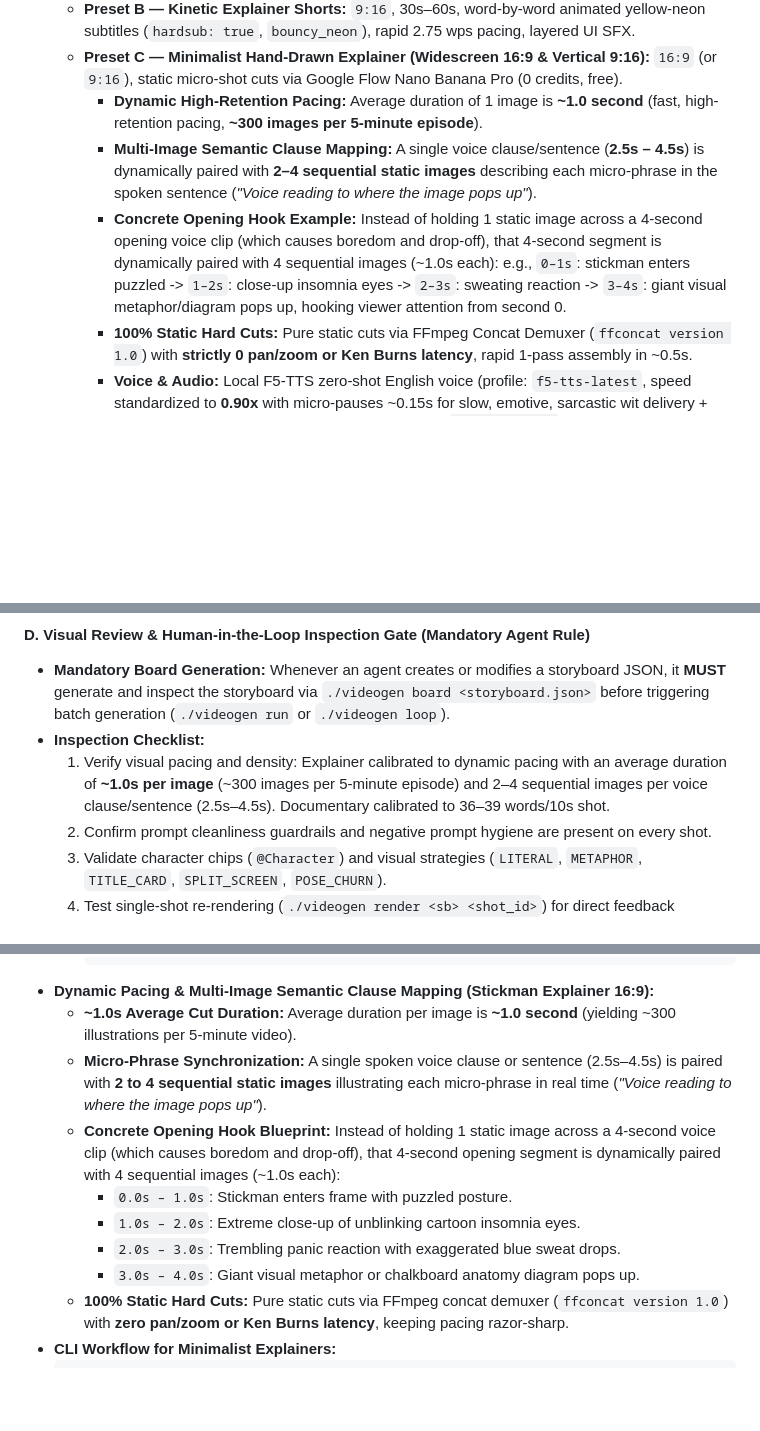
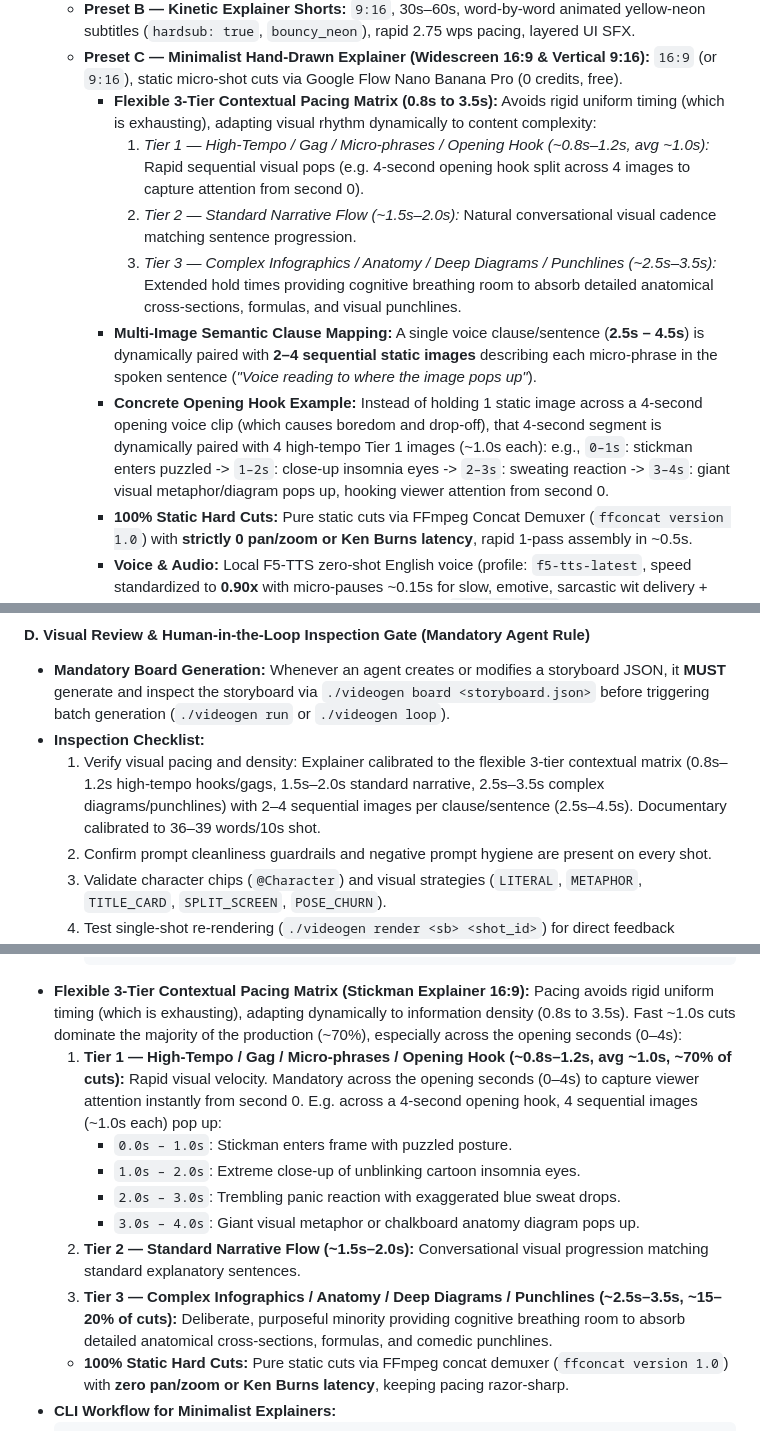
Before and after one commit to ziafu000/VideoGenEngine, a Markdown page: AGENTS.md, 3 parts joined by grey strips. Drawn GitHub-style; blank space fills up the shorter version.

````diff
--- a/AGENTS.md
+++ b/AGENTS.md
@@ -20,9 +20,12 @@ This file provides comprehensive, self-contained instructions for coding agents
   - **Preset A — Clean Documentary Shorts (Vertical 9:16):** `9:16`, 40s (4×10s), clean footage (`hardsub: false`), 36–39 words/shot (~3.8 wps), BGM at 15%, SFX at 25%, Voice at 100% via VieNeu-TTS v3 Turbo 48kHz.
   - **Preset B — Kinetic Explainer Shorts:** `9:16`, 30s–60s, word-by-word animated yellow-neon subtitles (`hardsub: true`, `bouncy_neon`), rapid 2.75 wps pacing, layered UI SFX.
   - **Preset C — Minimalist Hand-Drawn Explainer (Widescreen 16:9 & Vertical 9:16):** `16:9` (or `9:16`), static micro-shot cuts via Google Flow Nano Banana Pro (0 credits, free).
-    * **Dynamic High-Retention Pacing:** Average duration of 1 image is **~1.0 second** (fast, high-retention pacing, **~300 images per 5-minute episode**).
+    * **Flexible 3-Tier Contextual Pacing Matrix (0.8s to 3.5s):** Avoids rigid uniform timing (which is exhausting), adapting visual rhythm dynamically to content complexity:
+      1. *Tier 1 — High-Tempo / Gag / Micro-phrases / Opening Hook (~0.8s–1.2s, avg ~1.0s):* Rapid sequential visual pops (e.g. 4-second opening hook split across 4 images to capture attention from second 0).
+      2. *Tier 2 — Standard Narrative Flow (~1.5s–2.0s):* Natural conversational visual cadence matching sentence progression.
+      3. *Tier 3 — Complex Infographics / Anatomy / Deep Diagrams / Punchlines (~2.5s–3.5s):* Extended hold times providing cognitive breathing room to absorb detailed anatomical cross-sections, formulas, and visual punchlines.
     * **Multi-Image Semantic Clause Mapping:** A single voice clause/sentence (**2.5s – 4.5s**) is dynamically paired with **2–4 sequential static images** describing each micro-phrase in the spoken sentence (*"Voice reading to where the image pops up"*).
-    * **Concrete Opening Hook Example:** Instead of holding 1 static image across a 4-second opening voice clip (which causes boredom and drop-off), that 4-second segment is dynamically paired with 4 sequential images (~1.0s each): e.g., `0–1s`: stickman enters puzzled -> `1–2s`: close-up insomnia eyes -> `2–3s`: sweating reaction -> `3–4s`: giant visual metaphor/diagram pops up, hooking viewer attention from second 0.
+    * **Concrete Opening Hook Example:** Instead of holding 1 static image across a 4-second opening voice clip (which causes boredom and drop-off), that 4-second segment is dynamically paired with 4 high-tempo Tier 1 images (~1.0s each): e.g., `0–1s`: stickman enters puzzled -> `1–2s`: close-up insomnia eyes -> `2–3s`: sweating reaction -> `3–4s`: giant visual metaphor/diagram pops up, hooking viewer attention from second 0.
     * **100% Static Hard Cuts:** Pure static cuts via FFmpeg Concat Demuxer (`ffconcat version 1.0`) with **strictly 0 pan/zoom or Ken Burns latency**, rapid 1-pass assembly in ~0.5s.
     * **Voice & Audio:** Local F5-TTS zero-shot English voice (profile: `f5-tts-latest`, speed standardized to **0.90x** with micro-pauses ~0.15s for slow, emotive, sarcastic wit delivery + Studio De-Nasal EQ chain), **STRICTLY NO BGM** (`bgm_volume: 0`). Automated transcript segmentation into semantic visual clauses via `./videogen explainer` with 5 cognitive visual strategies (`LITERAL`, `METAPHOR`, `TITLE_CARD`, `SPLIT_SCREEN`, `POSE_CHURN`). Authentic Ink Explainer art style ("Voice gì thị giác đó" — direct 1-to-1 visual correspondence to the spoken science/anatomy/metaphor).
   - **Preset D — Story-Driven Cinematic Series:** `16:9`, multi-shot episodes (e.g. 30×10s = 5m), character asset consistency via `@Character` chips, cinema-grade Dual-Zone ASS subtitles.
@@ -107,7 +110,7 @@ This prevents model hallucination of unwanted burned-in text or clashing audio.
 #### D. Visual Review & Human-in-the-Loop Inspection Gate (Mandatory Agent Rule)
 - **Mandatory Board Generation:** Whenever an agent creates or modifies a storyboard JSON, it **MUST** generate and inspect the storyboard via `./videogen board <storyboard.json>` before triggering batch generation (`./videogen run` or `./videogen loop`).
 - **Inspection Checklist:**
-  1. Verify visual pacing and density: Explainer calibrated to dynamic pacing with an average duration of **~1.0s per image** (~300 images per 5-minute episode) and 2–4 sequential images per voice clause/sentence (2.5s–4.5s). Documentary calibrated to 36–39 words/10s shot.
+  1. Verify visual pacing and density: Explainer calibrated to the flexible 3-tier contextual matrix (0.8s–1.2s high-tempo hooks/gags, 1.5s–2.0s standard narrative, 2.5s–3.5s complex diagrams/punchlines) with 2–4 sequential images per clause/sentence (2.5s–4.5s). Documentary calibrated to 36–39 words/10s shot.
   2. Confirm prompt cleanliness guardrails and negative prompt hygiene are present on every shot.
   3. Validate character chips (`@Character`) and visual strategies (`LITERAL`, `METAPHOR`, `TITLE_CARD`, `SPLIT_SCREEN`, `POSE_CHURN`).
   4. Test single-shot re-rendering (`./videogen render <sb> <shot_id>`) for direct feedback iterations prior to full pipeline execution.
@@ -196,14 +199,15 @@ For educational explainers (like Ink Explainer / hand-drawn minimalist style):
     ```text
     An authentic Ink Explainer style 2D comic illustration. SCENE: [SCENE_DESCRIPTION]. CHARACTERS: Expressive minimalist white stickman mascot with round white head (#ffffff), solid white limbs, clean bold black comic ink contours, big expressive cartoon meme eyes, interacting directly with the scene. ENVIRONMENT: [SELECTED_PALETTE_BG]. STYLE: High-contrast educational graphic novel explainer, bold black ink line art, flat vibrant color accents on focal elements, clean paper texture, comic motion lines and indicator arrows. NO 3D, NO CGI, NO PHOTOREALISM, NO REALISTIC TEXTURES, NO GRADIENT MESH, NO WATERMARK, NO LOGO, NO BLURRY ARTIFACTS, NO STOCK PHOTO.
     ```
-- **Dynamic Pacing & Multi-Image Semantic Clause Mapping (Stickman Explainer 16:9):**
-  - **~1.0s Average Cut Duration:** Average duration per image is **~1.0 second** (yielding ~300 illustrations per 5-minute video).
-  - **Micro-Phrase Synchronization:** A single spoken voice clause or sentence (2.5s–4.5s) is paired with **2 to 4 sequential static images** illustrating each micro-phrase in real time (*"Voice reading to where the image pops up"*).
-  - **Concrete Opening Hook Blueprint:** Instead of holding 1 static image across a 4-second voice clip (which causes boredom and drop-off), that 4-second opening segment is dynamically paired with 4 sequential images (~1.0s each):
-    * `0.0s – 1.0s`: Stickman enters frame with puzzled posture.
-    * `1.0s – 2.0s`: Extreme close-up of unblinking cartoon insomnia eyes.
-    * `2.0s – 3.0s`: Trembling panic reaction with exaggerated blue sweat drops.
-    * `3.0s – 4.0s`: Giant visual metaphor or chalkboard anatomy diagram pops up.
+- **Flexible 3-Tier Contextual Pacing Matrix (Stickman Explainer 16:9):**
+  Pacing avoids rigid uniform timing (which is exhausting), adapting dynamically to information density (0.8s to 3.5s). Fast ~1.0s cuts dominate the majority of the production (~70%), especially across the opening seconds (0–4s):
+  1. **Tier 1 — High-Tempo / Gag / Micro-phrases / Opening Hook (~0.8s–1.2s, avg ~1.0s, ~70% of cuts):** Rapid visual velocity. Mandatory across the opening seconds (0–4s) to capture viewer attention instantly from second 0. E.g. across a 4-second opening hook, 4 sequential images (~1.0s each) pop up:
+     * `0.0s – 1.0s`: Stickman enters frame with puzzled posture.
+     * `1.0s – 2.0s`: Extreme close-up of unblinking cartoon insomnia eyes.
+     * `2.0s – 3.0s`: Trembling panic reaction with exaggerated blue sweat drops.
+     * `3.0s – 4.0s`: Giant visual metaphor or chalkboard anatomy diagram pops up.
+  2. **Tier 2 — Standard Narrative Flow (~1.5s–2.0s):** Conversational visual progression matching standard explanatory sentences.
+  3. **Tier 3 — Complex Infographics / Anatomy / Deep Diagrams / Punchlines (~2.5s–3.5s, ~15–20% of cuts):** Deliberate, purposeful minority providing cognitive breathing room to absorb detailed anatomical cross-sections, formulas, and comedic punchlines.
   - **100% Static Hard Cuts:** Pure static cuts via FFmpeg concat demuxer (`ffconcat version 1.0`) with **zero pan/zoom or Ken Burns latency**, keeping pacing razor-sharp.
 - **CLI Workflow for Minimalist Explainers:**
   ```bash
````
Also changed, not shown: README.md (+4 -2 lines), WORKFLOW.md (+12 -7 lines).
